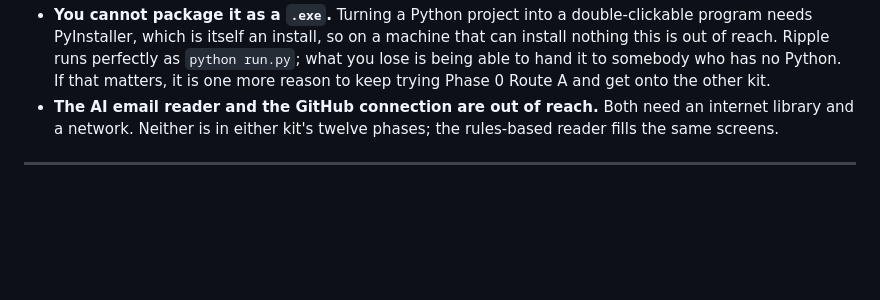
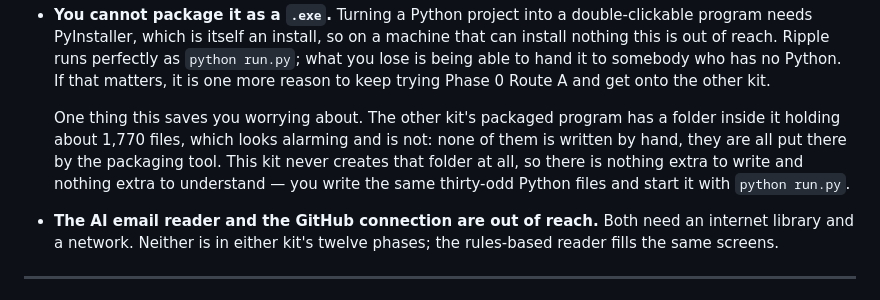
Before and after one commit to aucksy/Ripple, a Markdown page: BUILD-KIT-OFFLINE.md, the part around the change. Drawn GitHub-style; blank space fills up the shorter version.

```diff
--- a/BUILD-KIT-OFFLINE.md
+++ b/BUILD-KIT-OFFLINE.md
@@ -68,6 +68,13 @@ up is all in the workshop, not the product:
   `python run.py`; what you lose is being able to hand it to somebody who has no
   Python. If that matters, it is one more reason to keep trying Phase 0 Route A
   and get onto the other kit.
+
+  One thing this saves you worrying about. The other kit's packaged program has a
+  folder inside it holding about 1,770 files, which looks alarming and is not:
+  none of them is written by hand, they are all put there by the packaging tool.
+  This kit never creates that folder at all, so there is nothing extra to write
+  and nothing extra to understand — you write the same thirty-odd Python files
+  and start it with `python run.py`.
 - **The AI email reader and the GitHub connection are out of reach.** Both need an
   internet library and a network. Neither is in either kit's twelve phases; the
   rules-based reader fills the same screens.
```
Also changed, not shown: BUILD-KIT.md (+24 -0 lines).
